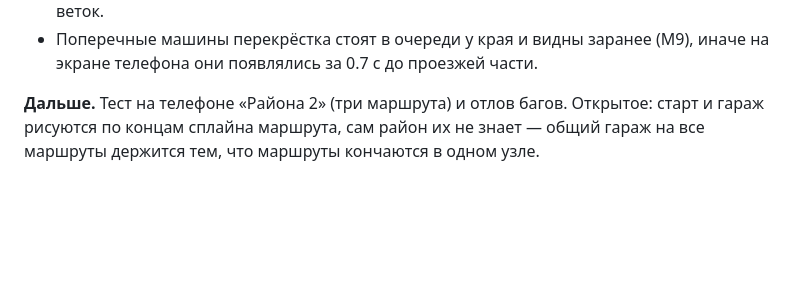
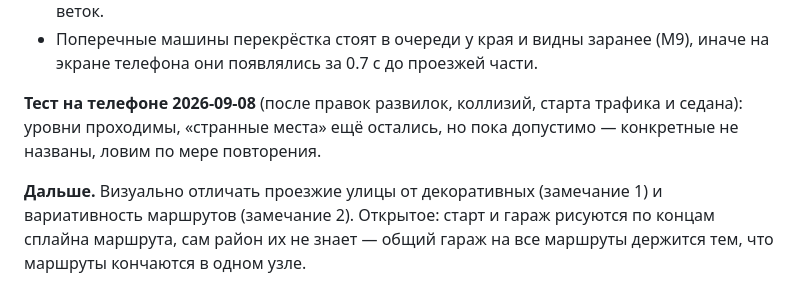
Before and after one commit to YaroslavSheina/Busted, a Markdown page: docs/mechanics.md, the part around the change. Rendered like a GitHub page; blank space fills up the shorter version.

Commit message:
mechanics.md: тест на телефоне 2026-09-08 — районы проходимы
Co-Authored-By: Claude Fable 5.1 <noreply@anthropic.com>

```diff
--- a/docs/mechanics.md
+++ b/docs/mechanics.md
@@ -312,5 +312,8 @@ S-связку Б — только с прицелом 200 px, слияния к
 - Поперечные машины перекрёстка стоят в очереди у края и видны заранее (M9), иначе на экране телефона они
   появлялись за 0.7 с до проезжей части.
 
-**Дальше.** Тест на телефоне «Района 2» (три маршрута) и отлов багов. Открытое: старт и гараж рисуются по концам
+**Тест на телефоне 2026-09-08** (после правок развилок, коллизий, старта трафика и седана): уровни проходимы,
+«странные места» ещё остались, но пока допустимо — конкретные не названы, ловим по мере повторения.
+
+**Дальше.** Визуально отличать проезжие улицы от декоративных (замечание 1) и вариативность маршрутов (замечание 2). Открытое: старт и гараж рисуются по концам
 сплайна маршрута, сам район их не знает — общий гараж на все маршруты держится тем, что маршруты кончаются в одном узле.
```
